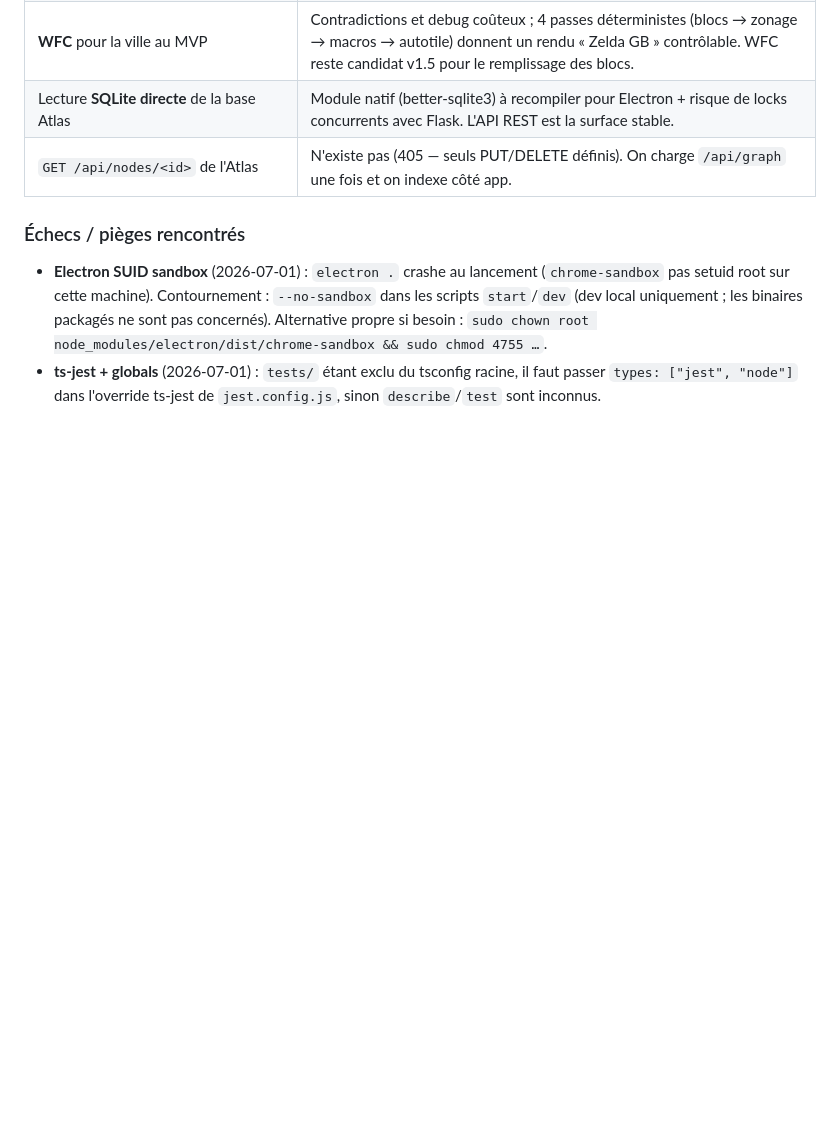
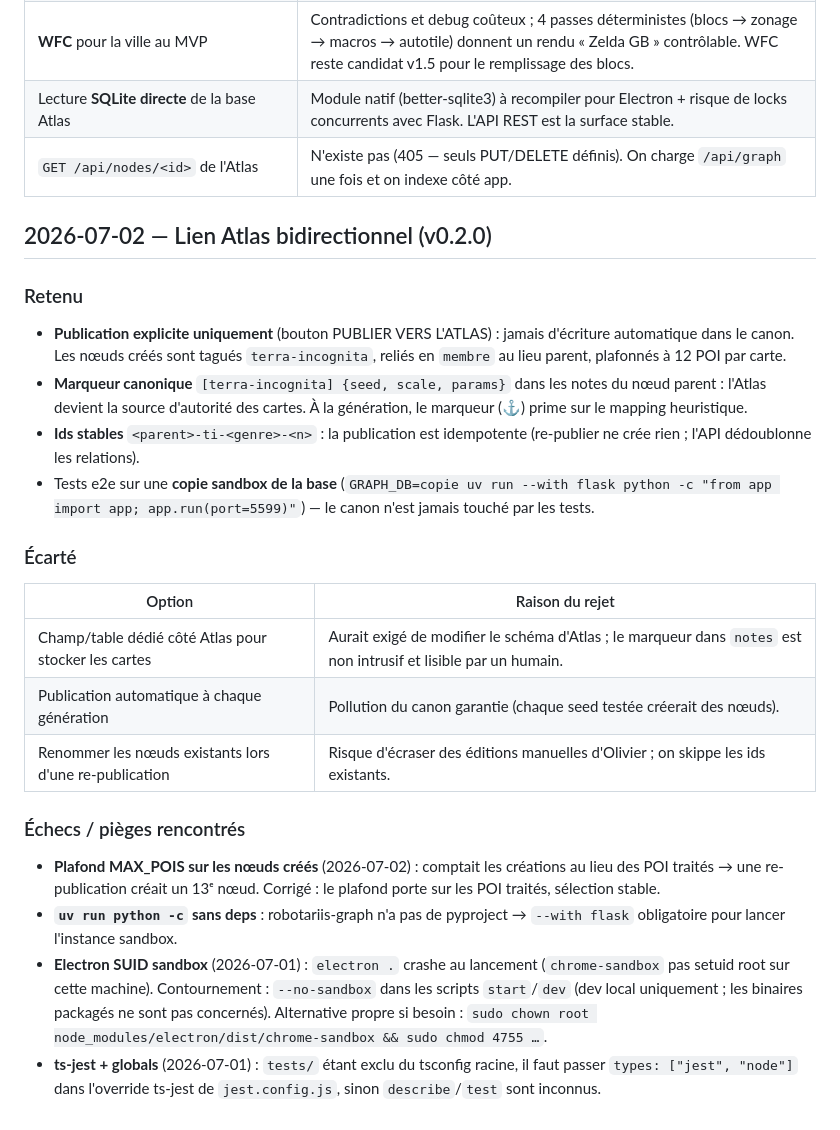
Before and after one commit to obareau/terra-incognita, a Markdown page: DECISIONS.md, the part around the change. Drawn GitHub-style; blank space fills up the shorter version.

```diff
--- a/DECISIONS.md
+++ b/DECISIONS.md
@@ -24,6 +24,23 @@
 | Lecture **SQLite directe** de la base Atlas | Module natif (better-sqlite3) à recompiler pour Electron + risque de locks concurrents avec Flask. L'API REST est la surface stable. |
 | `GET /api/nodes/<id>` de l'Atlas | N'existe pas (405 — seuls PUT/DELETE définis). On charge `/api/graph` une fois et on indexe côté app. |
 
+## 2026-07-02 — Lien Atlas bidirectionnel (v0.2.0)
+
+### Retenu
+- **Publication explicite uniquement** (bouton PUBLIER VERS L'ATLAS) : jamais d'écriture automatique dans le canon. Les nœuds créés sont tagués `terra-incognita`, reliés en `membre` au lieu parent, plafonnés à 12 POI par carte.
+- **Marqueur canonique** `[terra-incognita] {seed, scale, params}` dans les notes du nœud parent : l'Atlas devient la source d'autorité des cartes. À la génération, le marqueur (⚓) prime sur le mapping heuristique.
+- **Ids stables** `<parent>-ti-<genre>-<n>` : la publication est idempotente (re-publier ne crée rien ; l'API dédoublonne les relations).
+- Tests e2e sur une **copie sandbox de la base** (`GRAPH_DB=copie uv run --with flask python -c "from app import app; app.run(port=5599)"`) — le canon n'est jamais touché par les tests.
+
+### Écarté
+| Option | Raison du rejet |
+|---|---|
+| Champ/table dédié côté Atlas pour stocker les cartes | Aurait exigé de modifier le schéma d'Atlas ; le marqueur dans `notes` est non intrusif et lisible par un humain. |
+| Publication automatique à chaque génération | Pollution du canon garantie (chaque seed testée créerait des nœuds). |
+| Renommer les nœuds existants lors d'une re-publication | Risque d'écraser des éditions manuelles d'Olivier ; on skippe les ids existants. |
+
 ### Échecs / pièges rencontrés
+- **Plafond MAX_POIS sur les nœuds créés** (2026-07-02) : comptait les créations au lieu des POI traités → une re-publication créait un 13ᵉ nœud. Corrigé : le plafond porte sur les POI traités, sélection stable.
+- **`uv run python -c` sans deps** : robotariis-graph n'a pas de pyproject → `--with flask` obligatoire pour lancer l'instance sandbox.
 - **Electron SUID sandbox** (2026-07-01) : `electron .` crashe au lancement (`chrome-sandbox` pas setuid root sur cette machine). Contournement : `--no-sandbox` dans les scripts `start`/`dev` (dev local uniquement ; les binaires packagés ne sont pas concernés). Alternative propre si besoin : `sudo chown root node_modules/electron/dist/chrome-sandbox && sudo chmod 4755 …`.
 - **ts-jest + globals** (2026-07-01) : `tests/` étant exclu du tsconfig racine, il faut passer `types: ["jest", "node"]` dans l'override ts-jest de `jest.config.js`, sinon `describe`/`test` sont inconnus.
```
Also changed, not shown: README.md (+17 -6 lines), ROADMAP.md (+5 -3 lines), assets/screenshots/hero-city.png, 8 other files.
